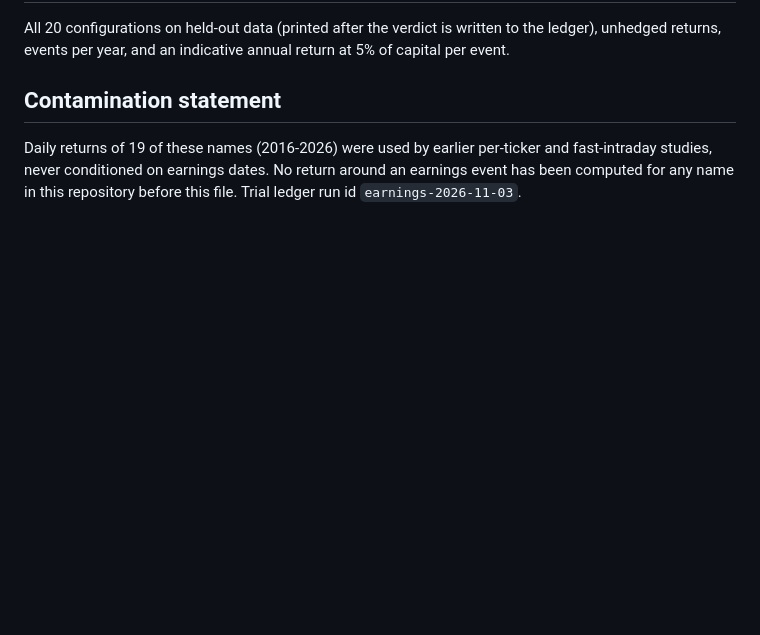
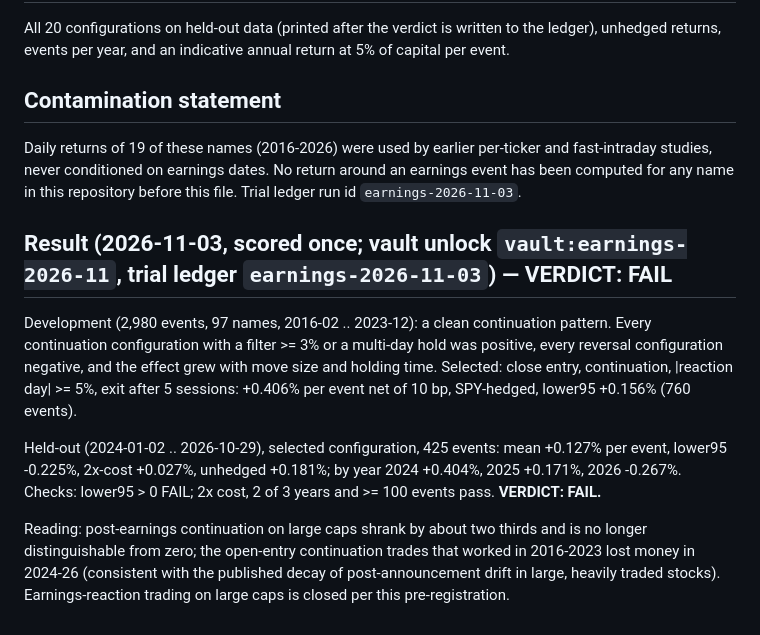
Before and after one commit to rushildesai04/statistical-grounded-trader, a Markdown page: docs/findings/prereg_earnings_2026-11-03.md, the part around the change. GitHub-like rendering; blank space fills up the shorter version.

Commit message:
docs(prereg): earnings-reaction result - FAIL on held-out
Selected close/continuation/|move|>=5%/5-day: dev +0.41%/event (lower95
+0.16%), held-out +0.13%/event with lower95 -0.23%. Open-entry
continuation flipped negative in 2024-26.

Co-Authored-By: Claude Opus 5.5 <noreply@anthropic.com>

```diff
--- a/docs/findings/prereg_earnings_2026-11-03.md
+++ b/docs/findings/prereg_earnings_2026-11-03.md
@@ -69,3 +69,18 @@ returns, events per year, and an indicative annual return at 5% of capital per e
 Daily returns of 19 of these names (2016-2026) were used by earlier per-ticker and fast-intraday studies,
 never conditioned on earnings dates. No return around an earnings event has been computed for any name
 in this repository before this file. Trial ledger run id `earnings-2026-11-03`.
+
+## Result (2026-11-03, scored once; vault unlock `vault:earnings-2026-11`, trial ledger `earnings-2026-11-03`) — VERDICT: FAIL
+Development (2,980 events, 97 names, 2016-02 .. 2023-12): a clean continuation pattern. Every
+continuation configuration with a filter >= 3% or a multi-day hold was positive, every reversal configuration negative,
+and the effect grew with move size and holding time. Selected: close entry, continuation, |reaction day| >= 5%, exit
+after 5 sessions: +0.406% per event net of 10 bp, SPY-hedged, lower95 +0.156% (760 events).
+
+Held-out (2024-01-02 .. 2026-10-29), selected configuration, 425 events: mean +0.127% per event,
+lower95 -0.225%, 2x-cost +0.027%, unhedged +0.181%; by year 2024 +0.404%, 2025 +0.171%, 2026 -0.267%.
+Checks: lower95 > 0 FAIL; 2x cost, 2 of 3 years and >= 100 events pass. **VERDICT: FAIL.**
+
+Reading: post-earnings continuation on large caps shrank by about two thirds and is no longer
+distinguishable from zero; the open-entry continuation trades that worked in 2016-2023 lost money in
+2024-26 (consistent with the published decay of post-announcement drift in large, heavily traded stocks).
+Earnings-reaction trading on large caps is closed per this pre-registration.
```
